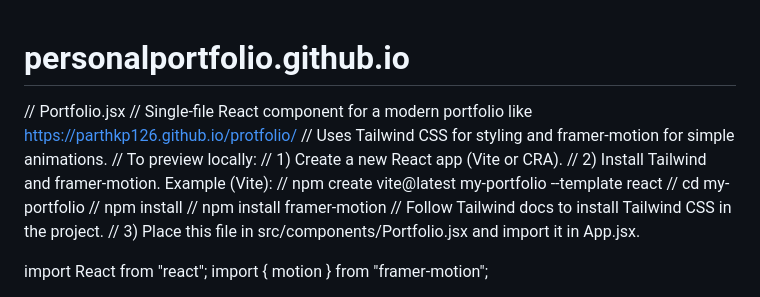
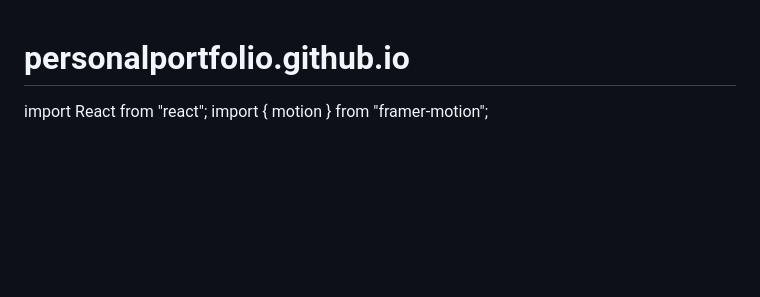
Before and after one commit to GranthSenjaliya/personalportfolio.github.io, a Markdown page: README.md, the part around the change. GitHub-like rendering; blank space fills up the shorter version.

```diff
--- a/README.md
+++ b/README.md
@@ -1,16 +1,4 @@
 # personalportfolio.github.io
-// Portfolio.jsx
-// Single-file React component for a modern portfolio like https://parthkp126.github.io/protfolio/
-// Uses Tailwind CSS for styling and framer-motion for simple animations.
-// To preview locally:
-// 1) Create a new React app (Vite or CRA).
-// 2) Install Tailwind and framer-motion. Example (Vite):
-//    npm create vite@latest my-portfolio --template react
-//    cd my-portfolio
-//    npm install
-//    npm install framer-motion
-//    Follow Tailwind docs to install Tailwind CSS in the project.
-// 3) Place this file in src/components/Portfolio.jsx and import it in App.jsx.
 
 import React from "react";
 import { motion } from "framer-motion";
```
